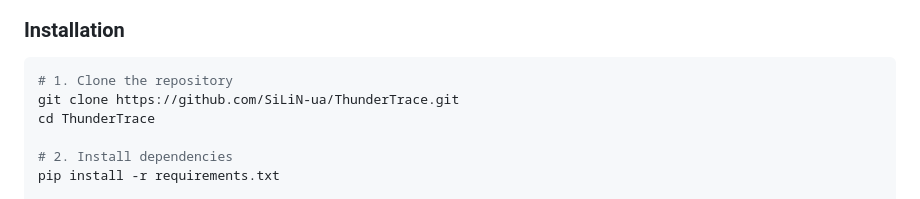
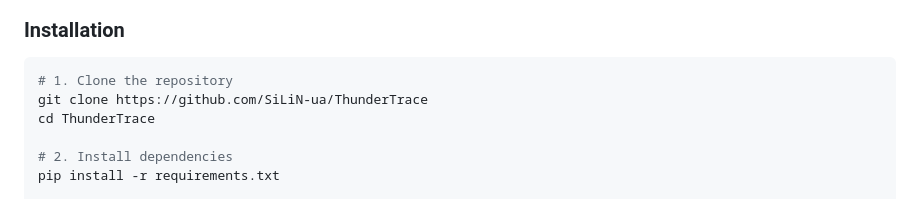
Before and after one commit to SiLiN-ua/ThunderTrace, a Markdown page: README.md, the part around the change. Drawn GitHub-style.

Commit message:
Clean up git clone URL

````diff
--- a/README.md
+++ b/README.md
@@ -71,7 +71,7 @@ Built with a sleek dark cyberpunk UI, real-time progress tracking, and full expo
 
 ```bash
 # 1. Clone the repository
-git clone https://github.com/SiLiN-ua/ThunderTrace.git
+git clone https://github.com/SiLiN-ua/ThunderTrace
 cd ThunderTrace
 
 # 2. Install dependencies
````
